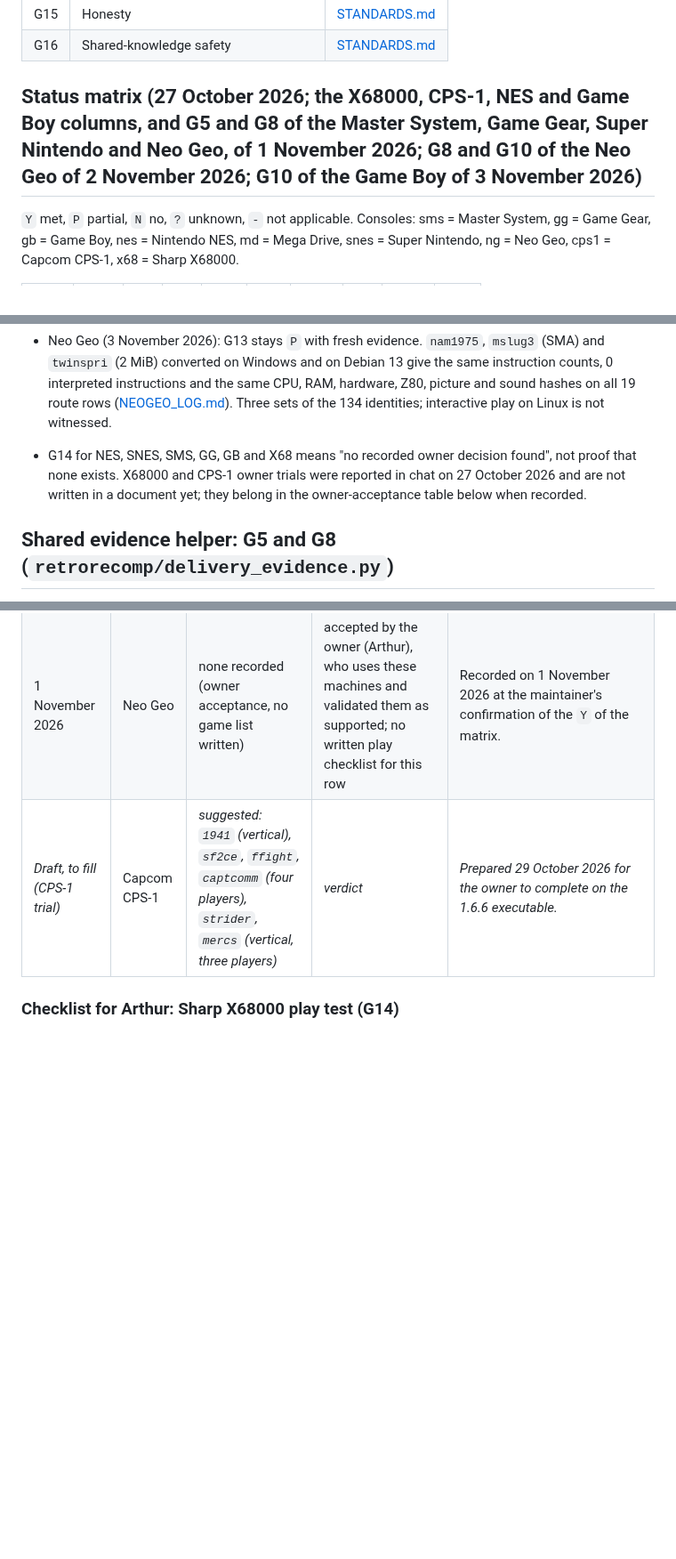
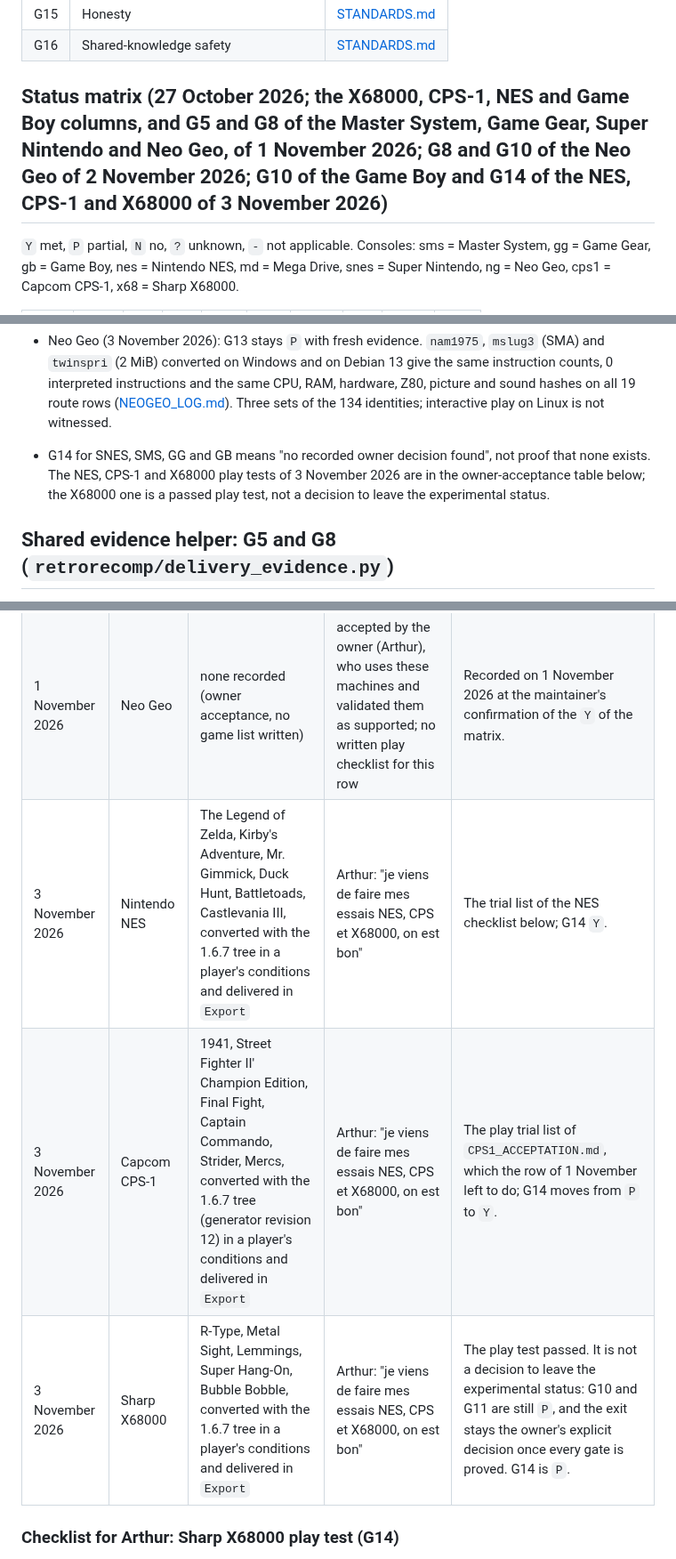
Before and after one commit to ArthurReboulSalze/RetroRecomp, a Markdown page: docs/QUALIFICATION.md, 3 parts joined by grey strips. Shown at 89% size. Rendered like a GitHub page; blank space fills up the shorter version.

Commit message:
QUALIFICATION: owner play tests of 3 November 2026 (NES and CPS-1 G14 Y; X68000 play test passed, G14 P, the exit from experimental not decided while G10 and G11 are P)
Co-Authored-By: Claude Opus 5.5 <noreply@anthropic.com>

```diff
--- a/docs/QUALIFICATION.md
+++ b/docs/QUALIFICATION.md
@@ -35,7 +35,7 @@ yes.
 | G15 | Honesty | [STANDARDS.md](STANDARDS.md#supported-checklist) |
 | G16 | Shared-knowledge safety | [STANDARDS.md](STANDARDS.md#supported-checklist) |
 
-## Status matrix (27 October 2026; the X68000, CPS-1, NES and Game Boy columns, and G5 and G8 of the Master System, Game Gear, Super Nintendo and Neo Geo, of 1 November 2026; G8 and G10 of the Neo Geo of 2 November 2026; G10 of the Game Boy of 3 November 2026)
+## Status matrix (27 October 2026; the X68000, CPS-1, NES and Game Boy columns, and G5 and G8 of the Master System, Game Gear, Super Nintendo and Neo Geo, of 1 November 2026; G8 and G10 of the Neo Geo of 2 November 2026; G10 of the Game Boy and G14 of the NES, CPS-1 and X68000 of 3 November 2026)
 
 `Y` met, `P` partial, `N` no, `?` unknown, `-` not applicable. Consoles:
 sms = Master System, gg = Game Gear, gb = Game Boy, nes = Nintendo NES,
@@ -144,10 +144,10 @@ x68 = Sharp X68000.
   Debian 13 give the same instruction counts, 0 interpreted instructions and the same CPU, RAM, hardware, Z80, picture and sound hashes on all
   19 route rows ([NEOGEO_LOG.md](NEOGEO_LOG.md#cross-os-witness-on-debian-three-sets--3-november-2026)). Three sets of the 134 identities; interactive play
   on Linux is not witnessed.
-- G14 for NES, SNES, SMS, GG, GB and X68 means "no recorded owner
-  decision found", not proof that none exists. X68000 and CPS-1 owner trials
-  were reported in chat on 27 October 2026 and are not written in a document
-  yet; they belong in the owner-acceptance table below when recorded.
+- G14 for SNES, SMS, GG and GB means "no recorded owner
+  decision found", not proof that none exists. The NES, CPS-1 and X68000 play
+  tests of 3 November 2026 are in the owner-acceptance table below; the X68000
+  one is a passed play test, not a decision to leave the experimental status.
 
 ## Shared evidence helper: G5 and G8 (`retrorecomp/delivery_evidence.py`)
 
@@ -434,7 +434,9 @@ owner fills it in.
 | 1 November 2026 | Capcom CPS-1 | none (decision on the evidence, no game played for this row) | Exit from the experimental status validated by Arthur on the basis of the 1.6.6 evidence | The play trial list of `CPS1_ACCEPTATION.md` is still to do on the 1.6.6 executable. The owner trials of 27 October 2026 were reported in chat and are not recorded here. |
 | 1 November 2026 | Mega Drive | none recorded (owner acceptance, no game list written) | accepted by the owner (Arthur), who uses these machines and validated them as supported; no written play checklist for this row | Recorded on 1 November 2026 at the maintainer's confirmation of the `Y` of the matrix. |
 | 1 November 2026 | Neo Geo | none recorded (owner acceptance, no game list written) | accepted by the owner (Arthur), who uses these machines and validated them as supported; no written play checklist for this row | Recorded on 1 November 2026 at the maintainer's confirmation of the `Y` of the matrix. |
-| _Draft, to fill (CPS-1 trial)_ | Capcom CPS-1 | _suggested: `1941` (vertical), `sf2ce`, `ffight`, `captcomm` (four players), `strider`, `mercs` (vertical, three players)_ | _verdict_ | _Prepared 29 October 2026 for the owner to complete on the 1.6.6 executable._ |
+| 3 November 2026 | Nintendo NES | The Legend of Zelda, Kirby's Adventure, Mr. Gimmick, Duck Hunt, Battletoads, Castlevania III, converted with the 1.6.7 tree in a player's conditions and delivered in `Export` | Arthur: "je viens de faire mes essais NES, CPS et X68000, on est bon" | The trial list of the NES checklist below; G14 `Y`. |
+| 3 November 2026 | Capcom CPS-1 | 1941, Street Fighter II' Champion Edition, Final Fight, Captain Commando, Strider, Mercs, converted with the 1.6.7 tree (generator revision 12) in a player's conditions and delivered in `Export` | Arthur: "je viens de faire mes essais NES, CPS et X68000, on est bon" | The play trial list of `CPS1_ACCEPTATION.md`, which the row of 1 November left to do; G14 moves from `P` to `Y`. |
+| 3 November 2026 | Sharp X68000 | R-Type, Metal Sight, Lemmings, Super Hang-On, Bubble Bobble, converted with the 1.6.7 tree in a player's conditions and delivered in `Export` | Arthur: "je viens de faire mes essais NES, CPS et X68000, on est bon" | The play test passed. It is not a decision to leave the experimental status: G10 and G11 are still `P`, and the exit stays the owner's explicit decision once every gate is proved. G14 is `P`. |
 
 ### Checklist for Arthur: Sharp X68000 play test (G14)
 
```
Also changed, not shown: other parts of docs/QUALIFICATION.md (+4 -4 lines).
